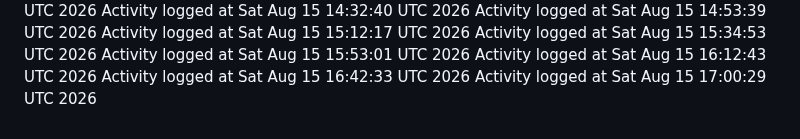
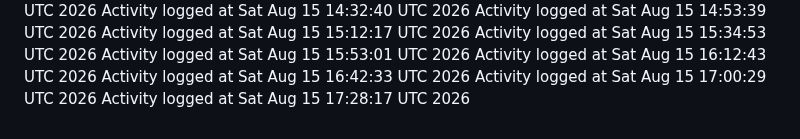
Before and after one commit to kavangcb29/Flap, a Markdown page: ACTIVITY.md, the part around the change. Rendered like a GitHub page.

Commit message:
Auto-generate GitHub activity [skip ci]

```diff
--- a/ACTIVITY.md
+++ b/ACTIVITY.md
@@ -148,3 +148,4 @@ Activity logged at Sat Aug 15 15:53:01 UTC 2026
 Activity logged at Sat Aug 15 16:12:43 UTC 2026
 Activity logged at Sat Aug 15 16:42:33 UTC 2026
 Activity logged at Sat Aug 15 17:00:29 UTC 2026
+Activity logged at Sat Aug 15 17:28:17 UTC 2026
```
